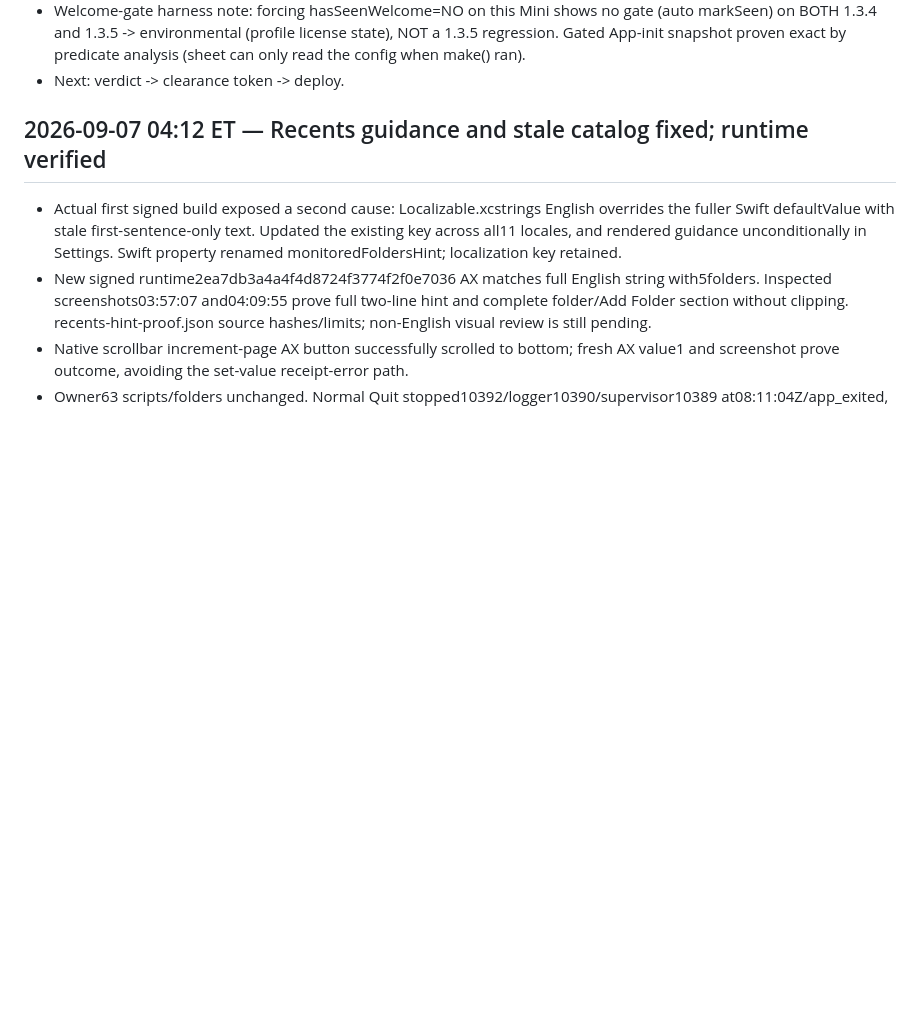
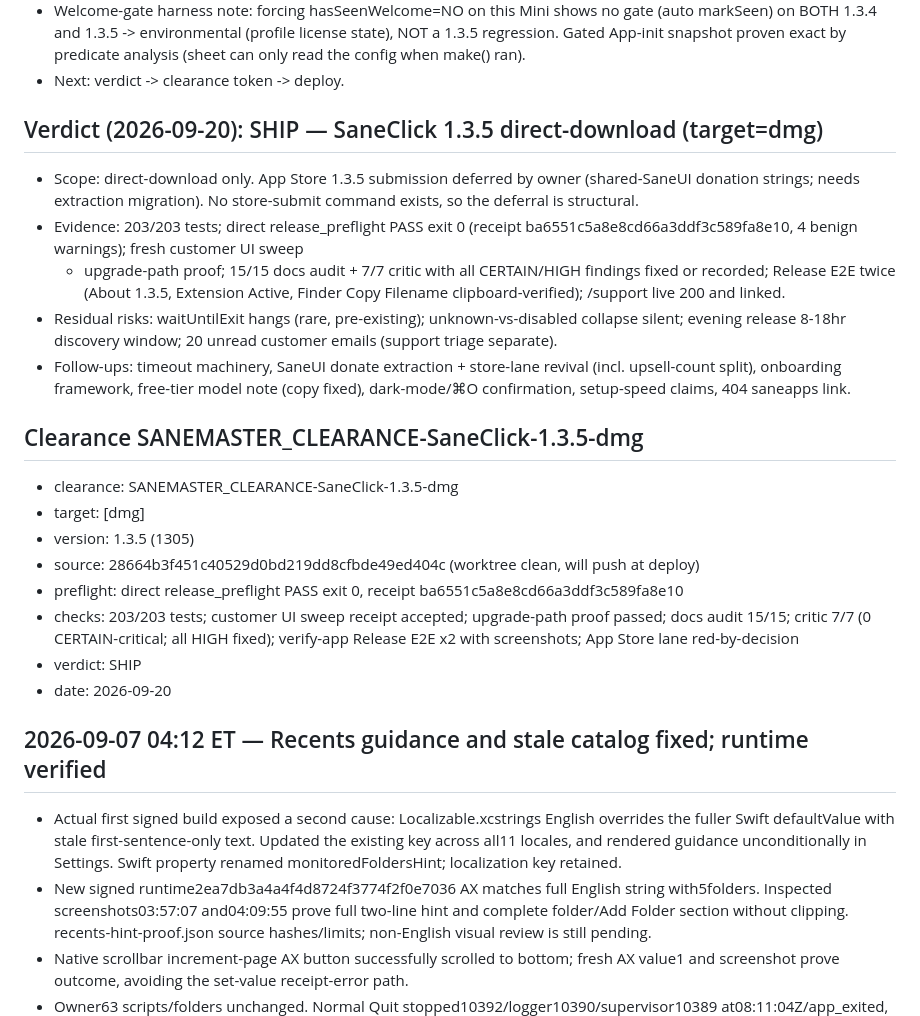
Before and after one commit to sane-apps/SaneClick, a Markdown page: SESSION_HANDOFF.md, the part around the change. Rendered like a GitHub page; blank space fills up the shorter version.

Commit message:
Record 1.3.5 direct-lane verdict SHIP + clearance (docs only)

```diff
--- a/SESSION_HANDOFF.md
+++ b/SESSION_HANDOFF.md
@@ -41,6 +41,36 @@
   state), NOT a 1.3.5 regression. Gated App-init snapshot proven exact by
   predicate analysis (sheet can only read the config when make() ran).
 - Next: verdict -> clearance token -> deploy.
+
+## Verdict (2026-09-20): SHIP — SaneClick 1.3.5 direct-download (target=dmg)
+
+- Scope: direct-download only. App Store 1.3.5 submission deferred by owner
+  (shared-SaneUI donation strings; needs extraction migration). No store-submit
+  command exists, so the deferral is structural.
+- Evidence: 203/203 tests; direct release_preflight PASS exit 0 (receipt
+  ba6551c5a8e8cd66a3ddf3c589fa8e10, 4 benign warnings); fresh customer UI sweep
+  + upgrade-path proof; 15/15 docs audit + 7/7 critic with all CERTAIN/HIGH
+  findings fixed or recorded; Release E2E twice (About 1.3.5, Extension Active,
+  Finder Copy Filename clipboard-verified); /support live 200 and linked.
+- Residual risks: waitUntilExit hangs (rare, pre-existing); unknown-vs-disabled
+  collapse silent; evening release 8-18hr discovery window; 20 unread customer
+  emails (support triage separate).
+- Follow-ups: timeout machinery, SaneUI donate extraction + store-lane revival
+  (incl. upsell-count split), onboarding framework, free-tier model note (copy
+  fixed), dark-mode/⌘O confirmation, setup-speed claims, 404 saneapps link.
+
+## Clearance SANEMASTER_CLEARANCE-SaneClick-1.3.5-dmg
+
+- clearance: SANEMASTER_CLEARANCE-SaneClick-1.3.5-dmg
+- target: [dmg]
+- version: 1.3.5 (1305)
+- source: 28664b3f451c40529d0bd219dd8cfbde49ed404c (worktree clean, will push at deploy)
+- preflight: direct release_preflight PASS exit 0, receipt ba6551c5a8e8cd66a3ddf3c589fa8e10
+- checks: 203/203 tests; customer UI sweep receipt accepted; upgrade-path proof
+  passed; docs audit 15/15; critic 7/7 (0 CERTAIN-critical; all HIGH fixed);
+  verify-app Release E2E x2 with screenshots; App Store lane red-by-decision
+- verdict: SHIP
+- date: 2026-09-20
 
 ## 2026-09-07 04:12 ET — Recents guidance and stale catalog fixed; runtime verified
 
```
